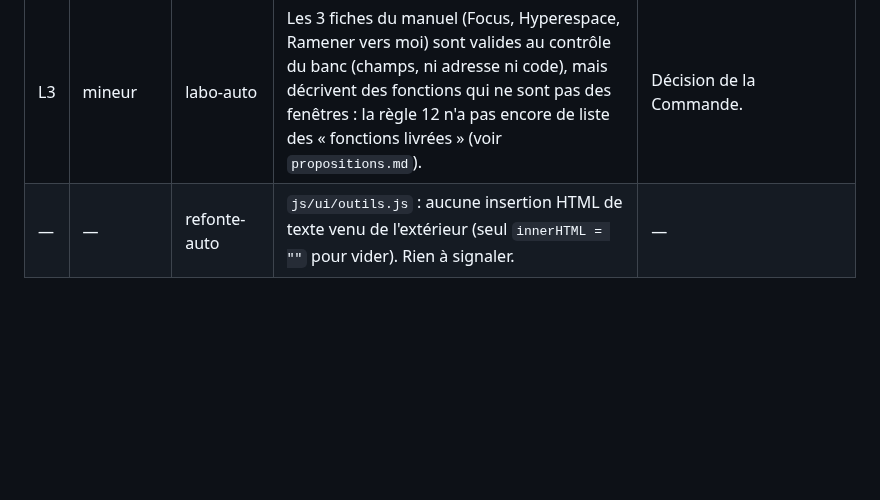
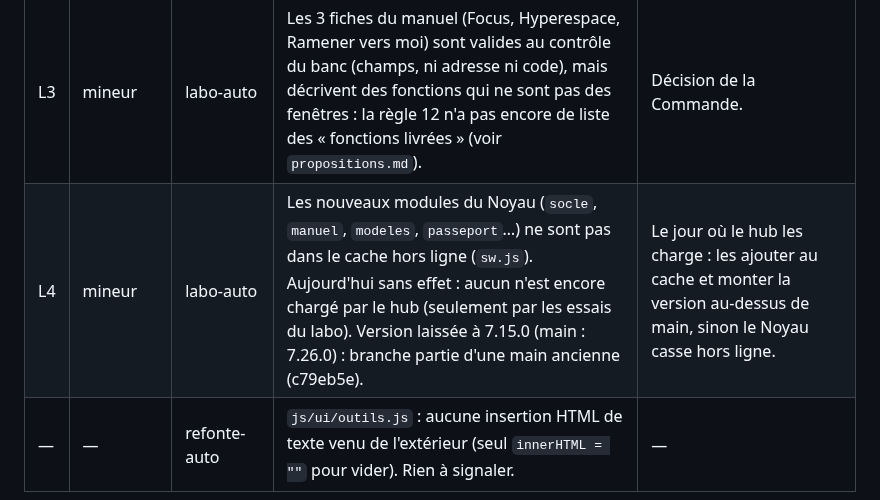
Before and after one commit to lulu78440/hub, a Markdown page: docs/banc-essai/branches.md, the part around the change. Drawn GitHub-style; blank space fills up the shorter version.

Commit message:
Banc de test : L4 (modules du Noyau hors du cache hors ligne) dans branches.md
Co-Authored-By: Claude Opus 5.5 <noreply@anthropic.com>
Claude-Session: https://claude.ai/code/session_01VmyuBT6NNtonheCyg68935

```diff
--- a/docs/banc-essai/branches.md
+++ b/docs/banc-essai/branches.md
@@ -23,6 +23,7 @@ RESULTATS_A_COMPLETER
 | L1 | important | labo-auto | `js/noyau/worker-ia.js` charge WebLLM en version flottante (`@0.2`) et Transformers.js (`@3.0.0`) depuis jsDelivr, sans contrôle d'intégrité. Un worker partage l'origine du hub : il peut lire la base IndexedDB (en clair si le verrouillage est coupé). Même défaut que B14, sur un deuxième point d'entrée. | Figer les deux versions exactes testées, ou copier les bibliothèques dans `vendor/` comme three.js ; le worker ne doit recevoir que le texte de la question. |
 | L2 | important | refonte-auto, labo-auto | `apercu-refonte.html` et `apercu-labo.html` sont des copies complètes du hub (ou du labo) à la racine. Sur leur branche : sans risque. **Fusionnés dans main**, GitHub Pages les servirait sur la même origine que le vrai hub : une autre version du code lirait et écrirait tes données (mises à jour de la base, disposition). Ouverts comme fichier local (double-clic) : sans risque. | Ne pas fusionner les fichiers `apercu-*.html` dans main (les garder sur la branche, ou les ranger dans les archives .zip), ou les faire tourner sur un autre nom de base. |
 | L3 | mineur | labo-auto | Les 3 fiches du manuel (Focus, Hyperespace, Ramener vers moi) sont valides au contrôle du banc (champs, ni adresse ni code), mais décrivent des fonctions qui ne sont pas des fenêtres : la règle 12 n'a pas encore de liste des « fonctions livrées » (voir `propositions.md`). | Décision de la Commande. |
+| L4 | mineur | labo-auto | Les nouveaux modules du Noyau (`socle`, `manuel`, `modeles`, `passeport`…) ne sont pas dans le cache hors ligne (`sw.js`). Aujourd'hui sans effet : aucun n'est encore chargé par le hub (seulement par les essais du labo). Version laissée à 7.15.0 (main : 7.26.0) : branche partie d'une main ancienne (c79eb5e). | Le jour où le hub les charge : les ajouter au cache et monter la version au-dessus de main, sinon le Noyau casse hors ligne. |
 | — | — | refonte-auto | `js/ui/outils.js` : aucune insertion HTML de texte venu de l'extérieur (seul `innerHTML = ""` pour vider). Rien à signaler. | — |
 
 Essais propres de labo-auto (`node labo/essais-manuel.mjs`, `essais-outils-regle.mjs`, `essais-socle.mjs`) : tous « Tout est bon » au commit 32f58c1.
```
